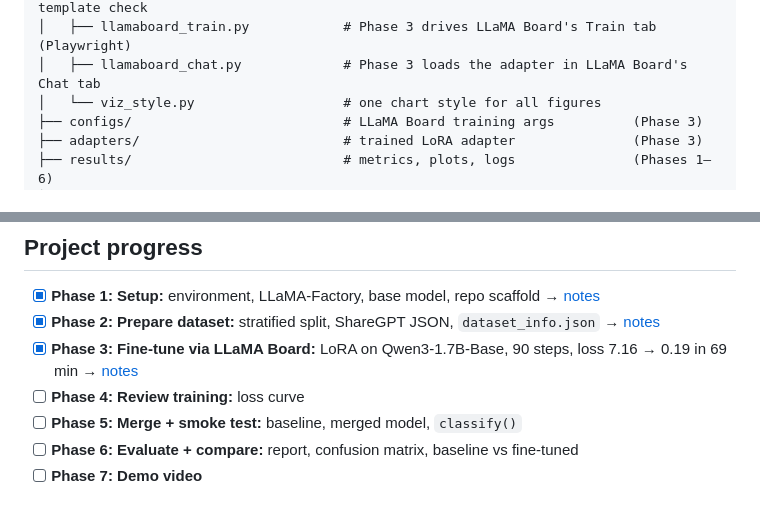
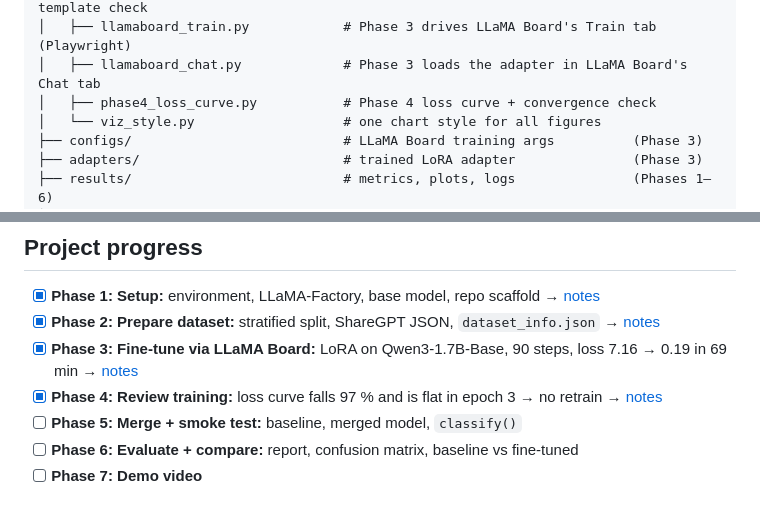
Before and after one commit to senthilkumarpackiyam/SupportTicketRouter, a Markdown page: README.md, 2 parts joined by grey strips. GitHub-like rendering.

```diff
--- a/README.md
+++ b/README.md
@@ -57,6 +57,7 @@ Colab-ready notebook is also included so the run can be repeated on a T4.
 │   ├── data_report.py                 # Phase 2 balance, leakage, LLaMA-Factory template check
 │   ├── llamaboard_train.py            # Phase 3 drives LLaMA Board's Train tab (Playwright)
 │   ├── llamaboard_chat.py             # Phase 3 loads the adapter in LLaMA Board's Chat tab
+│   ├── phase4_loss_curve.py           # Phase 4 loss curve + convergence check
 │   └── viz_style.py                   # one chart style for all figures
 ├── configs/                           # LLaMA Board training args          (Phase 3)
 ├── adapters/                          # trained LoRA adapter               (Phase 3)
@@ -84,7 +85,7 @@ PEFT 0.18.1 · Accelerate 1.11.0 · Gradio 5.50.0 · Python 3.11.
 - [x] **Phase 1: Setup:** environment, LLaMA-Factory, base model, repo scaffold → [notes](docs/PHASE1_SETUP.md)
 - [x] **Phase 2: Prepare dataset:** stratified split, ShareGPT JSON, `dataset_info.json` → [notes](docs/PHASE2_DATASET.md)
 - [x] **Phase 3: Fine-tune via LLaMA Board:** LoRA on Qwen3-1.7B-Base, 90 steps, loss 7.16 → 0.19 in 69 min → [notes](docs/PHASE3_TRAINING.md)
-- [ ] **Phase 4: Review training:** loss curve
+- [x] **Phase 4: Review training:** loss curve falls 97 % and is flat in epoch 3 → no retrain → [notes](docs/PHASE4_TRAINING_REVIEW.md)
 - [ ] **Phase 5: Merge + smoke test:** baseline, merged model, `classify()`
 - [ ] **Phase 6: Evaluate + compare:** report, confusion matrix, baseline vs fine-tuned
 - [ ] **Phase 7: Demo video**
```
Also changed, not shown: docs/PHASE4_TRAINING_REVIEW.md (added, +51 -0 lines), results/phase4_training_loss.png (added), 2 other files.
